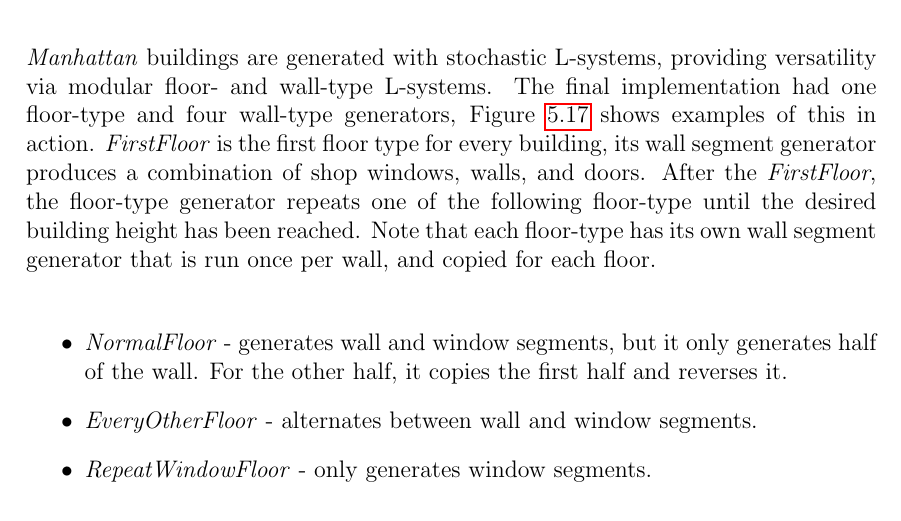
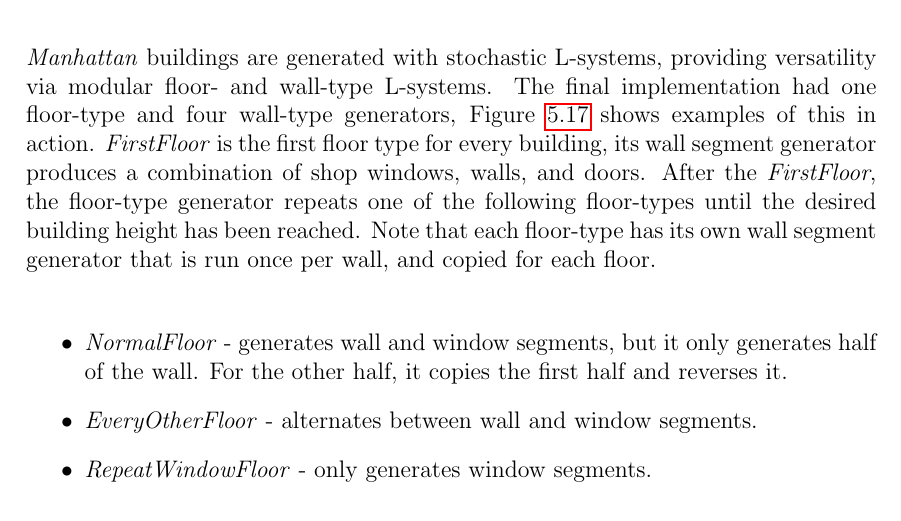
Before and after one commit to DATX02-20-02/Report, a LaTeX thesis (main.tex, which reads tex/results/buildings.tex): part of page 68 of 85, cut so that both start at the same text. Compiled offline with pdfLaTeX.

Commit message:
Update tex/results/buildings.tex
Co-authored-by: Viktortruve <42965500+Viktortruve@users.noreply.github.com>

```diff
--- a/tex/results/buildings.tex
+++ b/tex/results/buildings.tex
@@ -16,7 +16,7 @@ An example of a skyline shaped by these buildings is shown in Figure \ref{fig:sk
 \textit{Manhattan} buildings are generated with stochastic L-systems, providing versatility via modular floor- and wall-type L-systems.
 The final implementation had one floor-type and four wall-type generators, Figure \ref{fig:wall-segment-generator} shows examples of this in action.
 \textit{FirstFloor} is the first floor type for every building, its wall segment generator produces a combination of shop windows, walls, and doors.
-After the \textit{FirstFloor}, the floor-type generator repeats one of the following floor-type until the desired building height has been reached.
+After the \textit{FirstFloor}, the floor-type generator repeats one of the following floor-types until the desired building height has been reached.
 Note that each floor-type has its own wall segment generator that is run once per wall, and copied for each floor.
 
 \begin{itemize}
```
